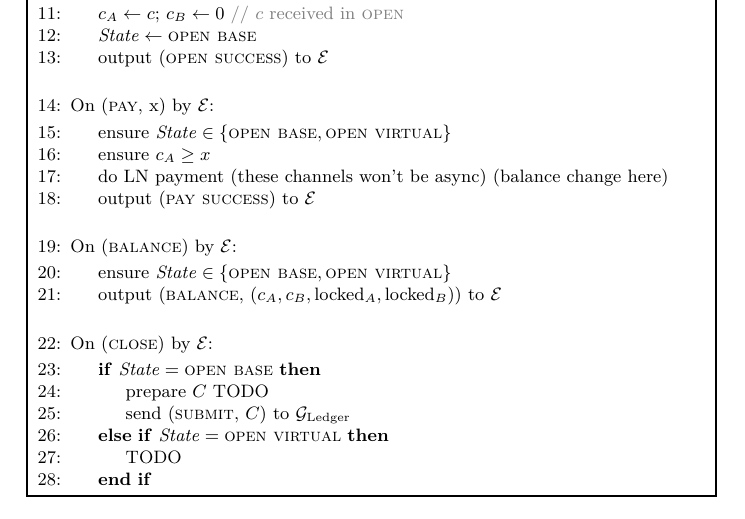
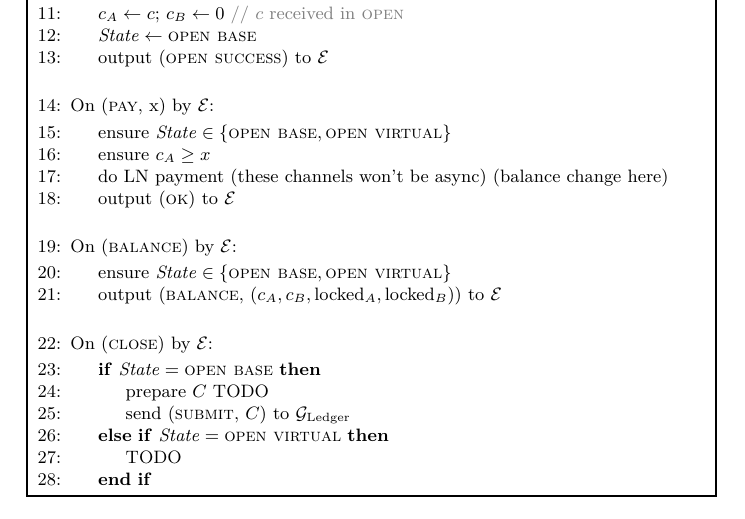
Before and after one commit to OrfeasLitos/virtual-payment-channels, a LaTeX paper (src/virtual-channels.tex, which reads src/protocol.tex): part of page 1 of 6, cut so that both start at the same text. Compiled offline with pdfLaTeX; a LaTeX package or settings file that is missing is left out.

Commit message:
Rename "pay success" to "ok" for consistency

```diff
--- a/src/protocol.tex
+++ b/src/protocol.tex
@@ -35,7 +35,7 @@
         \State ensure $c_A \geq x$
         \State do LN payment (these channels won't be async) (balance change
         here) % TODO
-        \State output (\textsc{pay success}) to \environment
+        \State output (\textsc{ok}) to \environment
       \EndIndent
       \Statex
 
```
